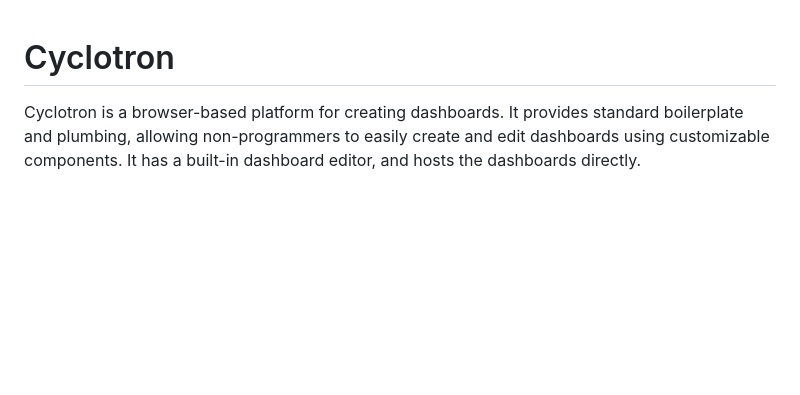
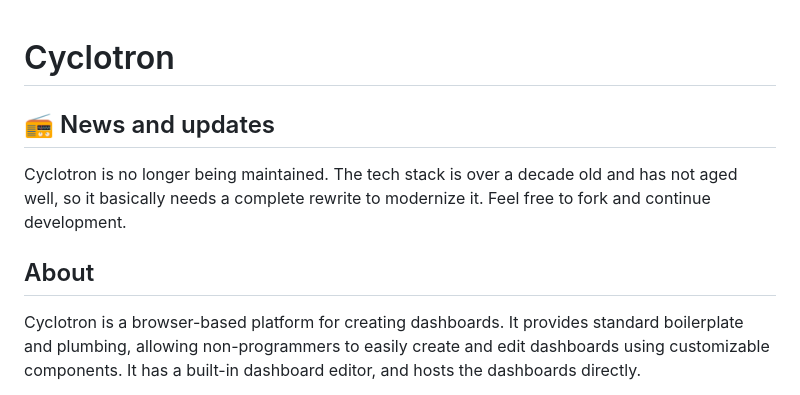
Before and after one commit to ExpediaGroup/cyclotron, a Markdown page: README.md, the part around the change. Drawn GitHub-style; blank space fills up the shorter version.

```diff
--- a/README.md
+++ b/README.md
@@ -1,4 +1,10 @@
 # Cyclotron
+
+## 📻 News and updates
+
+Cyclotron is no longer being maintained.  The tech stack is over a decade old and has not aged well, so it basically needs a complete rewrite to modernize it. Feel free to fork and continue development.
+
+## About
 
 Cyclotron is a browser-based platform for creating dashboards.  It provides standard boilerplate and plumbing, allowing non-programmers to easily create and edit dashboards using customizable components.  It has a built-in dashboard editor, and hosts the dashboards directly.
 
```
